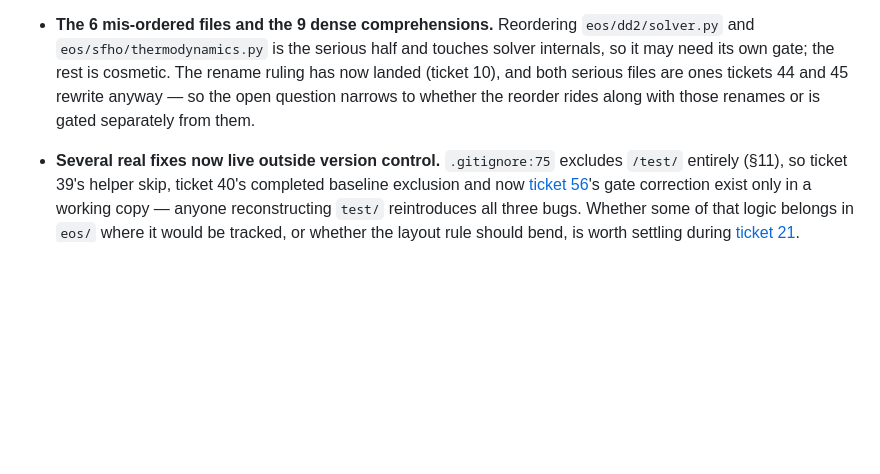
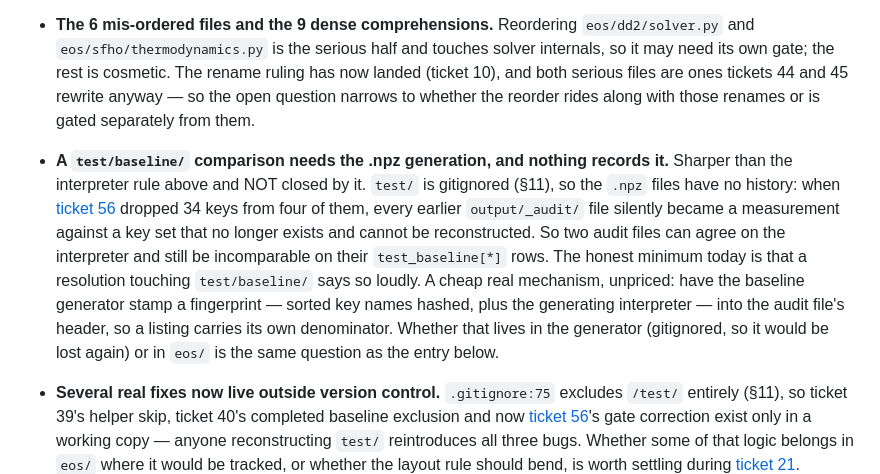
Before and after one commit to guerrinimirco/eos, a Markdown page: .scratch/next-phases/map.md, the part around the change. Rendered like a GitHub page; blank space fills up the shorter version.

Commit message:
docs(scratch): the interpreter rule does not close the baseline-generation gap
test/ is gitignored, so test/baseline/*.npz has no history. Ticket 56 dropped
34 keys from four of them today, which silently made every earlier
output/_audit/ file a measurement against a key set that cannot be
reconstructed -- two audit files can now agree on the interpreter and still
be incomparable on their test_baseline[*] rows.

Recorded as fog with a candidate mechanism (generator stamps a hashed key-set
fingerprint into the audit header), not as a rule: where that code would live
is the same open question as the entry below it.

Co-Authored-By: Claude Opus 5 <noreply@anthropic.com>

```diff
--- a/.scratch/next-phases/map.md
+++ b/.scratch/next-phases/map.md
@@ -754,6 +754,20 @@ In scope, not yet sharp enough to ticket:
   The rename ruling has now landed (ticket 10), and both serious files are ones
   tickets 44 and 45 rewrite anyway — so the open question narrows to whether the
   reorder rides along with those renames or is gated separately from them.
+- **A `test/baseline/` comparison needs the .npz generation, and nothing records
+  it.** Sharper than the interpreter rule above and NOT closed by it. `test/` is
+  gitignored (§11), so the `.npz` files have no history: when
+  [ticket 56](issues/56-baseline-empty-sector-gate.md) dropped 34 keys from four
+  of them, every earlier `output/_audit/` file silently became a measurement
+  against a key set that no longer exists and cannot be reconstructed. So two
+  audit files can agree on the interpreter and still be incomparable on their
+  `test_baseline[*]` rows. The honest minimum today is that a resolution touching
+  `test/baseline/` says so loudly. A cheap real mechanism, unpriced: have the
+  baseline generator stamp a fingerprint — sorted key names hashed, plus the
+  generating interpreter — into the audit file's header, so a listing carries its
+  own denominator. Whether that lives in the generator (gitignored, so it would
+  be lost again) or in `eos/` is the same question as the entry below.
+
 - **Several real fixes now live outside version control.** `.gitignore:75`
   excludes `/test/` entirely (§11), so ticket 39's helper skip, ticket 40's
   completed baseline exclusion and now [ticket 56](issues/56-baseline-empty-sector-gate.md)'s
```
